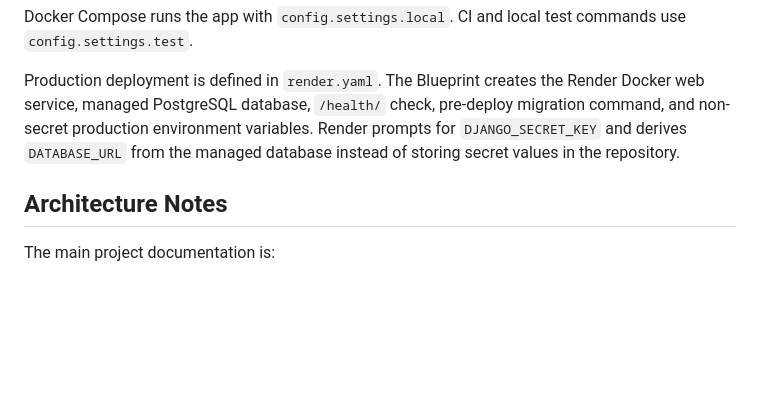
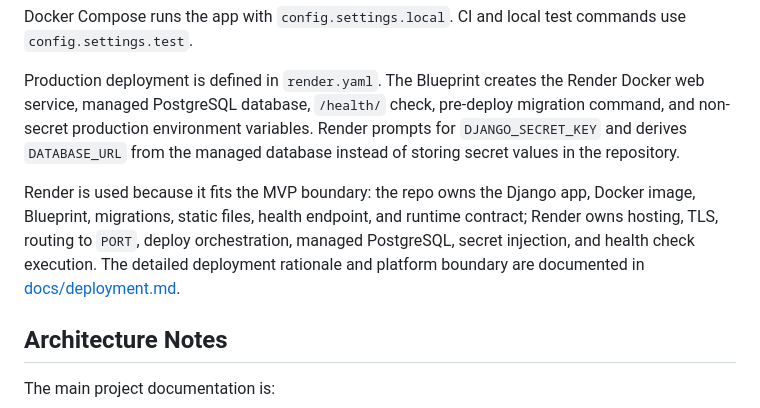
Before and after one commit to AAdewunmi/StudyBuddy-Study-Planner-Project, a Markdown page: README.md, the part around the change. Rendered like a GitHub page; blank space fills up the shorter version.

Commit message:
docs(deploy): explain Render deployment boundary

```diff
--- a/README.md
+++ b/README.md
@@ -205,6 +205,13 @@ pre-deploy migration command, and non-secret production environment variables.
 Render prompts for `DJANGO_SECRET_KEY` and derives `DATABASE_URL` from the
 managed database instead of storing secret values in the repository.
 
+Render is used because it fits the MVP boundary: the repo owns the Django app,
+Docker image, Blueprint, migrations, static files, health endpoint, and runtime
+contract; Render owns hosting, TLS, routing to `PORT`, deploy orchestration,
+managed PostgreSQL, secret injection, and health check execution. The detailed
+deployment rationale and platform boundary are documented in
+[docs/deployment.md](docs/deployment.md).
+
 ## Architecture Notes
 
 The main project documentation is:
```
Also changed, not shown: docs/deployment.md (+44 -0 lines).
